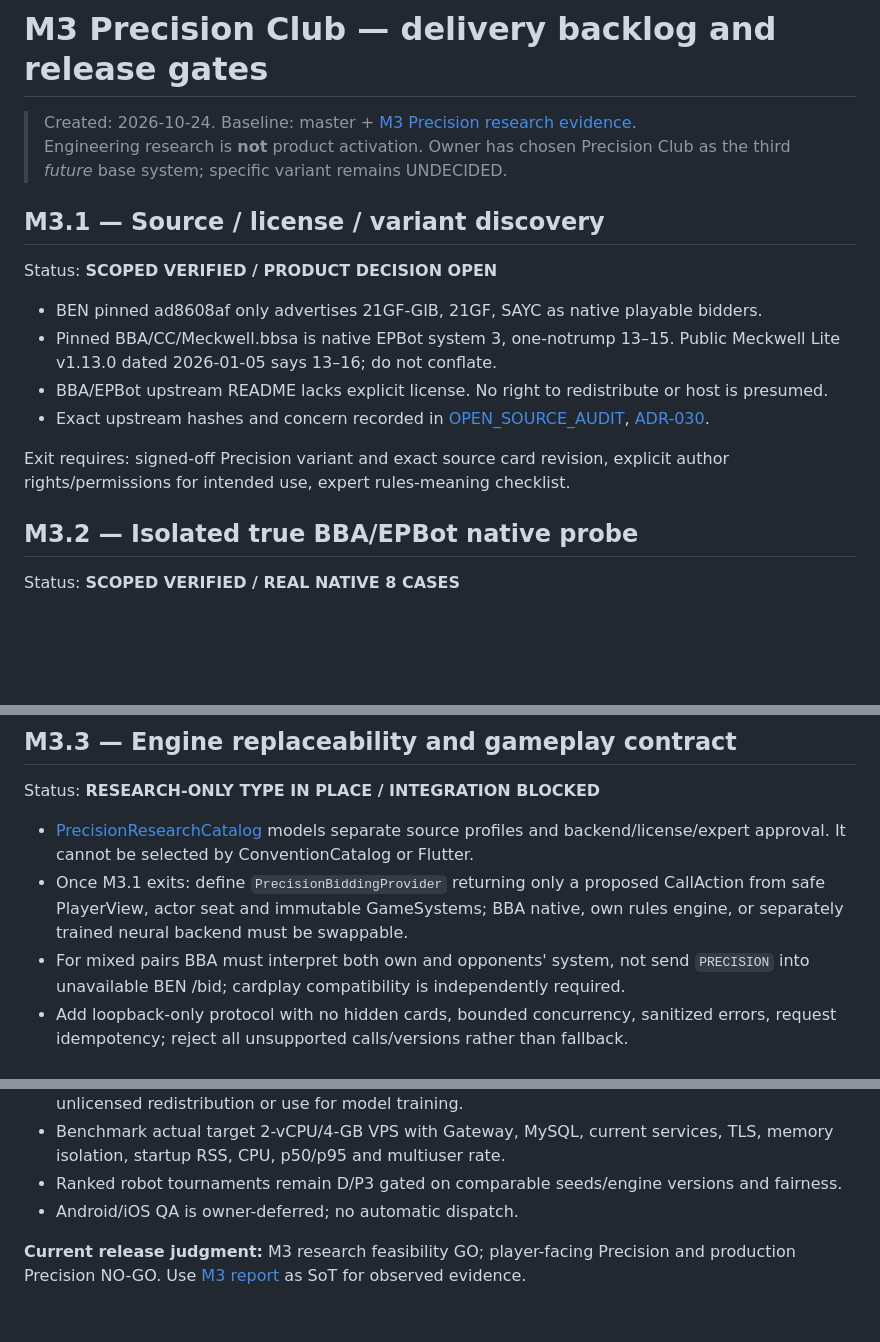
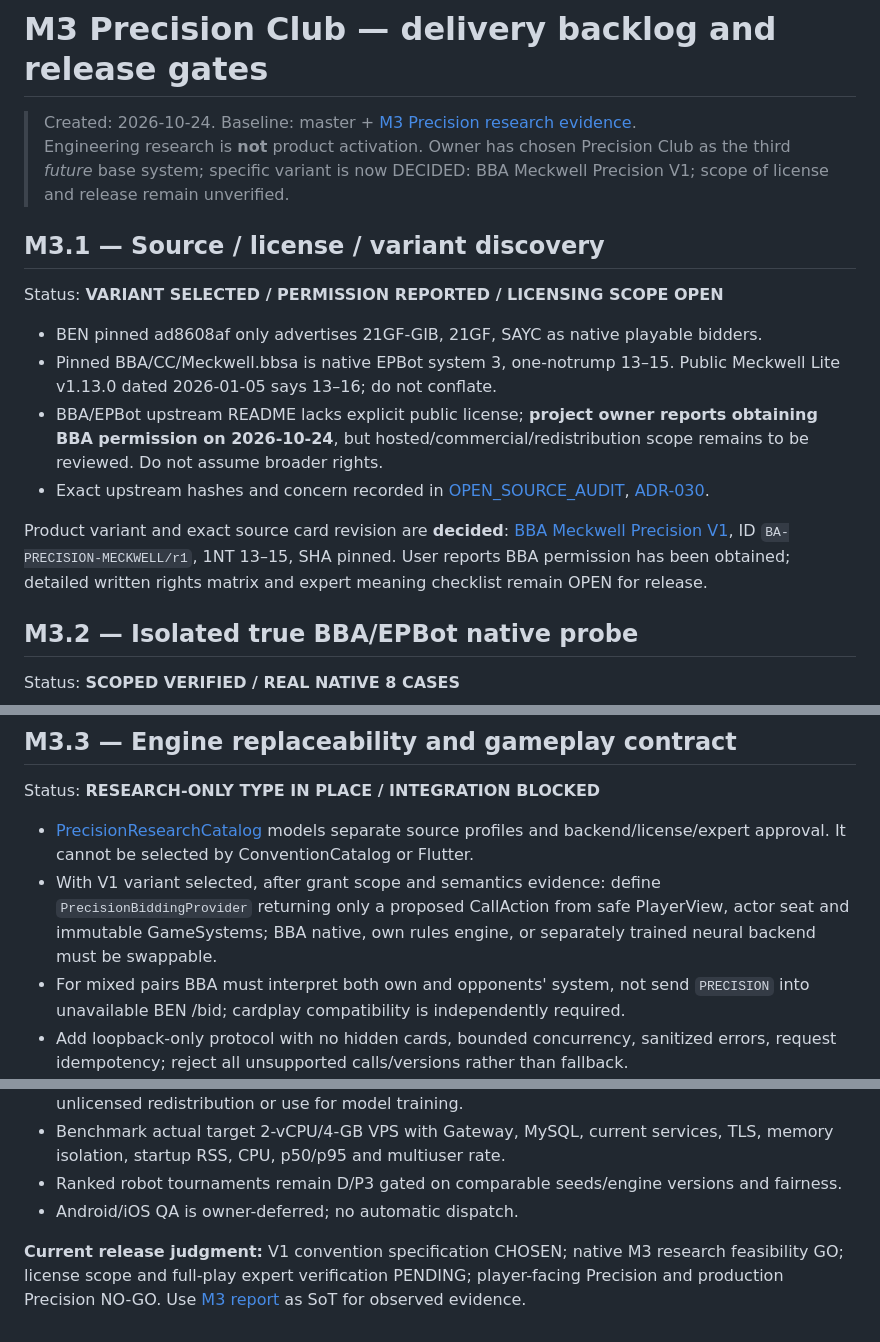
Before and after one commit to KuroNekoLi/Bridge-Academy, a Markdown page: docs/research/M3_PRECISION_DELIVERY_BACKLOG.md, 3 parts joined by grey strips. Rendered like a GitHub page; blank space fills up the shorter version.

Commit message:
docs(M3): close variant decision while keeping license scope and release gates open

```diff
--- a/docs/research/M3_PRECISION_DELIVERY_BACKLOG.md
+++ b/docs/research/M3_PRECISION_DELIVERY_BACKLOG.md
@@ -1,17 +1,17 @@
 # M3 Precision Club — delivery backlog and release gates
 
 > Created: 2026-10-24. Baseline: master + [M3 Precision research evidence](M3_PRECISION_SPIKE_ACCEPTANCE.md).
-> Engineering research is **not** product activation. Owner has chosen Precision Club as the third *future* base system; specific variant remains UNDECIDED.
+> Engineering research is **not** product activation. Owner has chosen Precision Club as the third *future* base system; specific variant is now DECIDED: BBA Meckwell Precision V1; scope of license and release remain unverified.
 
 ## M3.1 — Source / license / variant discovery
-Status: **SCOPED VERIFIED / PRODUCT DECISION OPEN**
+Status: **VARIANT SELECTED / PERMISSION REPORTED / LICENSING SCOPE OPEN**
 
 - BEN pinned ad8608af only advertises 21GF-GIB, 21GF, SAYC as native playable bidders.
 - Pinned BBA/CC/Meckwell.bbsa is native EPBot system 3, one-notrump 13–15. Public Meckwell Lite v1.13.0 dated 2026-01-05 says 13–16; do not conflate.
-- BBA/EPBot upstream README lacks explicit license. No right to redistribute or host is presumed.
+- BBA/EPBot upstream README lacks explicit public license; **project owner reports obtaining BBA permission on 2026-10-24**, but hosted/commercial/redistribution scope remains to be reviewed. Do not assume broader rights.
 - Exact upstream hashes and concern recorded in [OPEN_SOURCE_AUDIT](../OPEN_SOURCE_AUDIT.md), [ADR-030](../DECISIONS.md).
 
-Exit requires: signed-off Precision variant and exact source card revision, explicit author rights/permissions for intended use, expert rules-meaning checklist.
+Product variant and exact source card revision are **decided**: [BBA Meckwell Precision V1](../conventions/PRECISION_BBA_MECKWELL_V1.md), ID `BA-PRECISION-MECKWELL/r1`, 1NT 13–15, SHA pinned. User reports BBA permission has been obtained; detailed written rights matrix and expert meaning checklist remain OPEN for release.
 
 ## M3.2 — Isolated true BBA/EPBot native probe
 Status: **SCOPED VERIFIED / REAL NATIVE 8 CASES**
@@ -26,7 +26,7 @@ Exit for **complete system semantics** still requires 1C forcing continuation, n
 Status: **RESEARCH-ONLY TYPE IN PLACE / INTEGRATION BLOCKED**
 
 - [PrecisionResearchCatalog](../../packages/bridge_conventions/lib/src/precision_research.dart) models separate source profiles and backend/license/expert approval. It cannot be selected by ConventionCatalog or Flutter.
-- Once M3.1 exits: define `PrecisionBiddingProvider` returning only a proposed CallAction from safe PlayerView, actor seat and immutable GameSystems; BBA native, own rules engine, or separately trained neural backend must be swappable.
+- With V1 variant selected, after grant scope and semantics evidence: define `PrecisionBiddingProvider` returning only a proposed CallAction from safe PlayerView, actor seat and immutable GameSystems; BBA native, own rules engine, or separately trained neural backend must be swappable.
 - For mixed pairs BBA must interpret both own and opponents' system, not send `PRECISION` into unavailable BEN /bid; cardplay compatibility is independently required.
 - Add loopback-only protocol with no hidden cards, bounded concurrency, sanitized errors, request idempotency; reject all unsupported calls/versions rather than fallback.
 
@@ -51,4 +51,4 @@ Status: **NOT RUN / RELEASE NO-GO**
 - Ranked robot tournaments remain D/P3 gated on comparable seeds/engine versions and fairness.
 - Android/iOS QA is owner-deferred; no automatic dispatch.
 
-**Current release judgment:** M3 research feasibility GO; player-facing Precision and production Precision NO-GO. Use [M3 report](M3_PRECISION_SPIKE_ACCEPTANCE.md) as SoT for observed evidence.
+**Current release judgment:** V1 convention specification CHOSEN; native M3 research feasibility GO; license scope and full-play expert verification PENDING; player-facing Precision and production Precision NO-GO. Use [M3 report](M3_PRECISION_SPIKE_ACCEPTANCE.md) as SoT for observed evidence.
```
